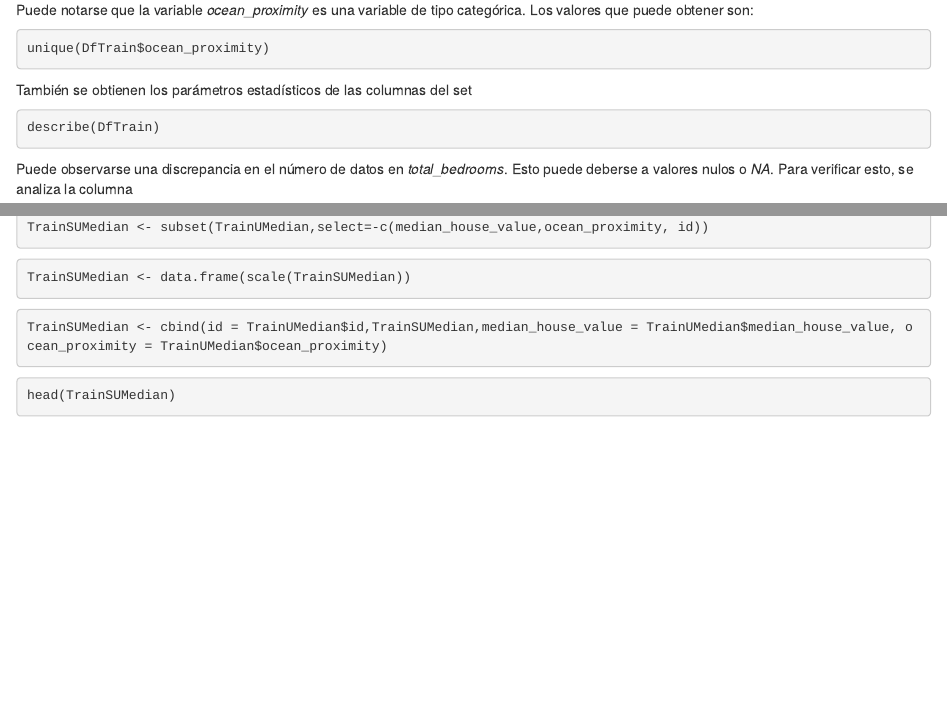
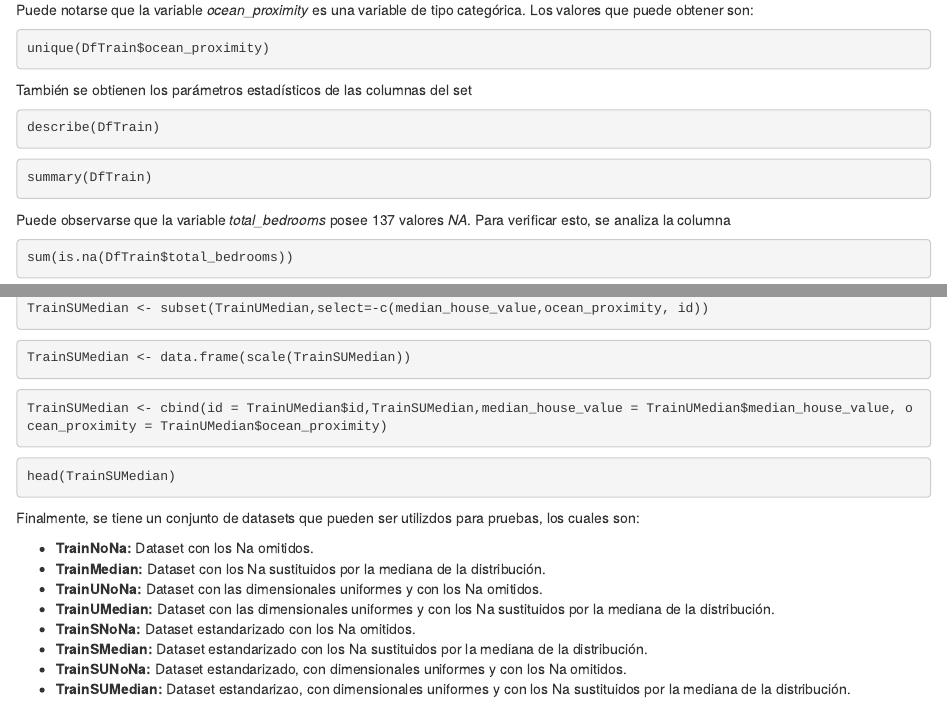
Before and after one commit to surizar2/Proyecto_Housing, an R Markdown document (Proyecto Casas.Rmd): the page in a window 1100 px wide, from 1190 px down, and a second part further down, joined at a grey line. Rendered offline with R 4.5, knitr and Pandoc, with nearby package versions; the code chunks are not run, so their results and figures are left out.

Commit message:
Add files via upload
Agregué listado de datasets para que sea más fácil identificarlos

````diff
--- a/Proyecto Casas.Rmd
+++ b/Proyecto Casas.Rmd
@@ -67,7 +67,12 @@ También se obtienen los parámetros estadísticos de las columnas del set
 describe(DfTrain)
 ```
 
-Puede observarse una discrepancia en el número de datos en *total_bedrooms*. Esto puede deberse a valores nulos o *NA*. Para verificar esto, se analiza la columna
+```{r}
+summary(DfTrain)
+```
+
+
+Puede observarse que la variable *total_bedrooms* posee 137 valores *NA*. Para verificar esto, se analiza la columna
 
 ```{r}
 sum(is.na(DfTrain$total_bedrooms))
@@ -289,3 +294,13 @@ TrainSUMedian <- cbind(id = TrainUMedian$id,TrainSUMedian,median_house_value = T
 ```{r}
 head(TrainSUMedian)
 ```
+Finalmente, se tiene un conjunto de datasets que pueden ser utilizdos para pruebas, los cuales son:
+
+* **TrainNoNa:** Dataset con los Na omitidos.
+* **TrainMedian:** Dataset con los Na sustituidos por la mediana de la distribución.
+* **TrainUNoNa:** Dataset con las dimensionales uniformes y con los Na omitidos.
+* **TrainUMedian:** Dataset con las dimensionales uniformes y con los Na sustituidos por la mediana de la distribución.
+* **TrainSNoNa:** Dataset estandarizado con los Na omitidos.
+* **TrainSMedian:** Dataset estandarizado con los Na sustituidos por la mediana de la distribución.
+* **TrainSUNoNa:** Dataset estandarizado, con dimensionales uniformes y con los Na omitidos.
+* **TrainSUMedian:** Dataset estandarizao, con dimensionales uniformes y con los Na sustituidos por la mediana de la distribución.
````
Also changed, not shown: Proyecto Casas.nb.html.
